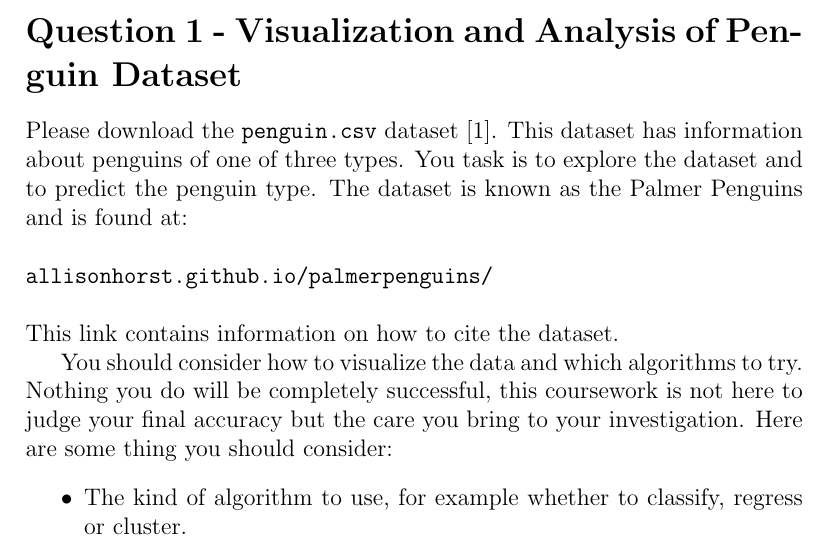
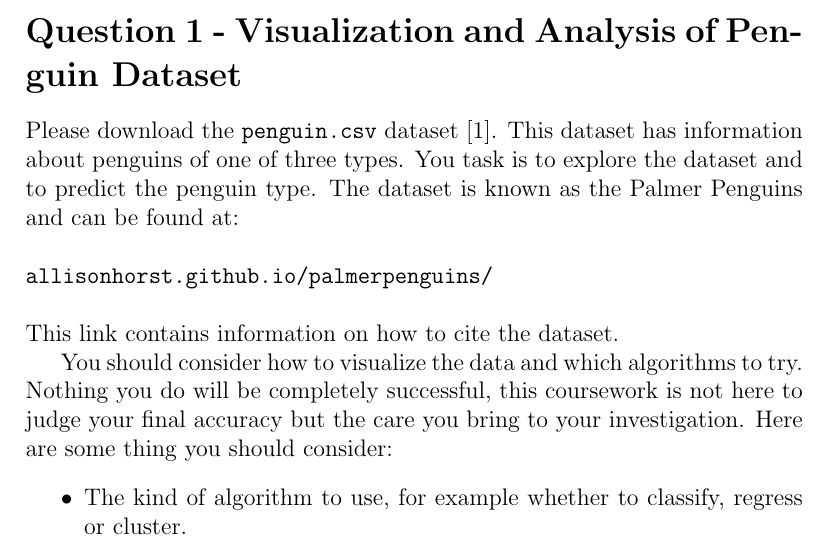
Before and after one commit to timmulvaney/AI, a LaTeX document (file.tex): part of page 1 of 4, cut so that both start at the same text. Compiled offline with pdfLaTeX.

Commit message:
update test

```diff
--- a/file.tex
+++ b/file.tex
@@ -21,7 +21,7 @@
 Please download the \texttt{penguin.csv} dataset \cite{PM}. This dataset has
 information about penguins of one of three types. You task is to
 explore the dataset and to predict the penguin type. The dataset is
-known as the Palmer Penguins and is found at:\\
+known as the Palmer Penguins and can be found at:\\
 \\
 \texttt{allisonhorst.github.io/palmerpenguins/}\\
 \\
```
Also changed, not shown: file.pdf, 3 other files.
